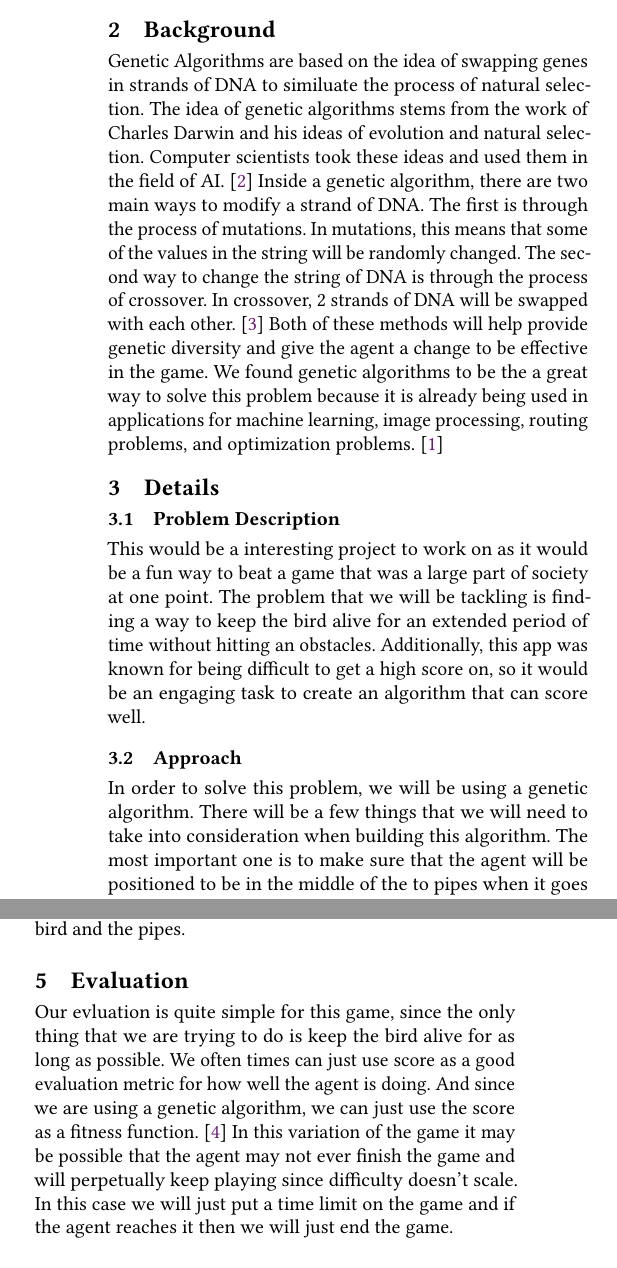
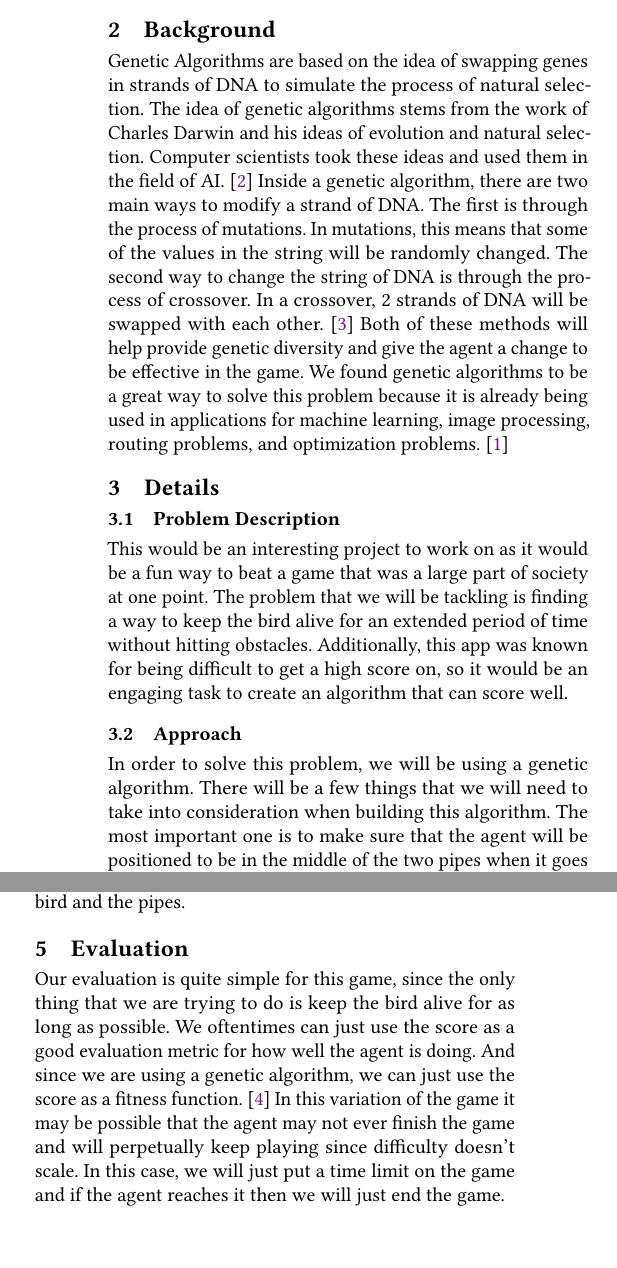
Before and after one commit to connorholm/flappybird-genetic-algorithm, a LaTeX paper (project-proposal/project-proposal.tex): two parts of the columns of page 1 of 2, joined at a grey line, cut so that both start at the same text. Compiled offline with pdfLaTeX.

Commit message:
final edit before proposal submittion

```diff
--- a/project-proposal/project-proposal.tex
+++ b/project-proposal/project-proposal.tex
@@ -174,28 +174,28 @@
 Our project proposal revolves around the idea of using genetic algorithms to find a way to optimally play the popular game "Flappy Bird".
 In May of 2013, Flappy Bird was released and instantly became a hit.
 The game consists of a bird that is flying through a series of pipes until it either hits the pipes, the ground, or the sky.
-Through this project, we are going to find a way to code a agent that will be able to effectively navigate the game's obstacles.
+Through this project, we are going to find a way to code an agent that will be able to effectively navigate the game's obstacles.
 
 \section{Background}
-Genetic Algorithms are based on the idea of swapping genes in strands of DNA to similuate the process of natural selection.
+Genetic Algorithms are based on the idea of swapping genes in strands of DNA to simulate the process of natural selection.
 The idea of genetic algorithms stems from the work of Charles Darwin and his ideas of evolution and natural selection.
 Computer scientists took these ideas and used them in the field of AI. \cite{Jacobson}
 Inside a genetic algorithm, there are two main ways to modify a strand of DNA.
 The first is through the process of mutations.
 In mutations, this means that some of the values in the string will be randomly changed.
 The second way to change the string of DNA is through the process of crossover.
-In crossover, 2 strands of DNA will be swapped with each other. \cite{Ventura}
+In a crossover, 2 strands of DNA will be swapped with each other. \cite{Ventura}
 Both of these methods will help provide genetic diversity and give the agent a change to be effective in the game.
-We found genetic algorithms to be the a great way to solve this problem because it is already being used in applications for machine learning, image processing, routing problems, and optimization problems. \cite{Alam}
+We found genetic algorithms to be a great way to solve this problem because it is already being used in applications for machine learning, image processing, routing problems, and optimization problems. \cite{Alam}
 
 \section{Details}
 \subsection{Problem Description}
-This would be a interesting project to work on as it would be a fun way to beat a game that was a large part of society at one point.
-The problem that we will be tackling is finding a way to keep the bird alive for an extended period of time without hitting an obstacles.
+This would be an interesting project to work on as it would be a fun way to beat a game that was a large part of society at one point.
+The problem that we will be tackling is finding a way to keep the bird alive for an extended period of time without hitting obstacles.
 Additionally, this app was known for being difficult to get a high score on, so it would be an engaging task to create an algorithm that can score well.
 \subsection{Approach}
 In order to solve this problem, we will be using a genetic algorithm.
 There will be a few things that we will need to take into consideration when building this algorithm.
-The most important one is to make sure that the agent will be positioned to be in the middle of the to pipes when it goes between them.
+The most important one is to make sure that the agent will be positioned to be in the middle of the two pipes when it goes between them.
 This means that the agent will need to either tap if it is too low or not tap if it is too high.
 Additionally, we need to sure that the agent doesn't hit the ground or the sky.
@@ -207,4 +207,4 @@ This repository build the game in python using the pygame library.
 For coding a genetic algorithm, we will also be using python.
 
-\section{Peliminary Work}
+\section{Preliminary Work}
 We haven't done any preliminary work on this project ourselves. As mentioned above,
@@ -213,11 +213,11 @@ If we were to use a mobile game version or a precompiled version we would have t
 such as having to perform image processing to determine the position of the bird and the pipes.
 
 \section{Evaluation}
-Our evluation is quite simple for this game, since the only thing that we are trying to do is keep the bird alive for as long as possible.
-We often times can just use score as a good evaluation metric for how well the agent is doing.
+Our evaluation is quite simple for this game, since the only thing that we are trying to do is keep the bird alive for as long as possible.
+We oftentimes can just use the score as a good evaluation metric for how well the agent is doing.
 And since we are using a genetic algorithm, we can just use the score as a fitness function. \cite{Russell}
 In this variation of the game it may be possible that the agent may not ever finish the game and will perpetually keep playing since difficulty doesn't scale.
-In this case we will just put a time limit on the game and if the agent reaches it then we will just end the game.
+In this case, we will just put a time limit on the game and if the agent reaches it then we will just end the game.
 
 \section{Time Frame}
 Since we don't need to worry about building the game itself, we can focus on the genetic algorithm.
```
Also changed, not shown: project-proposal/project-proposal.pdf, project-proposal/project-proposal.tex (10 more changed lines), 1 other file.
